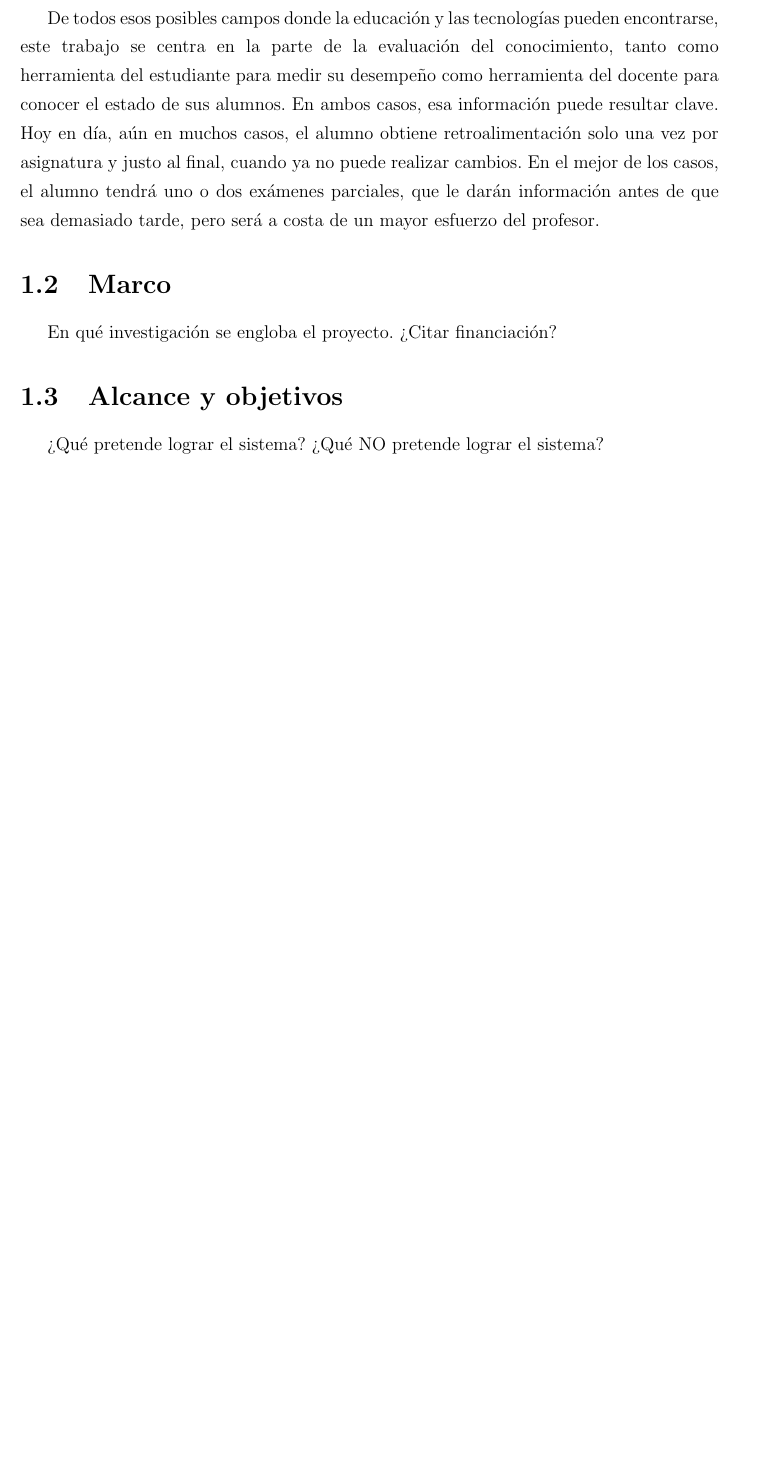
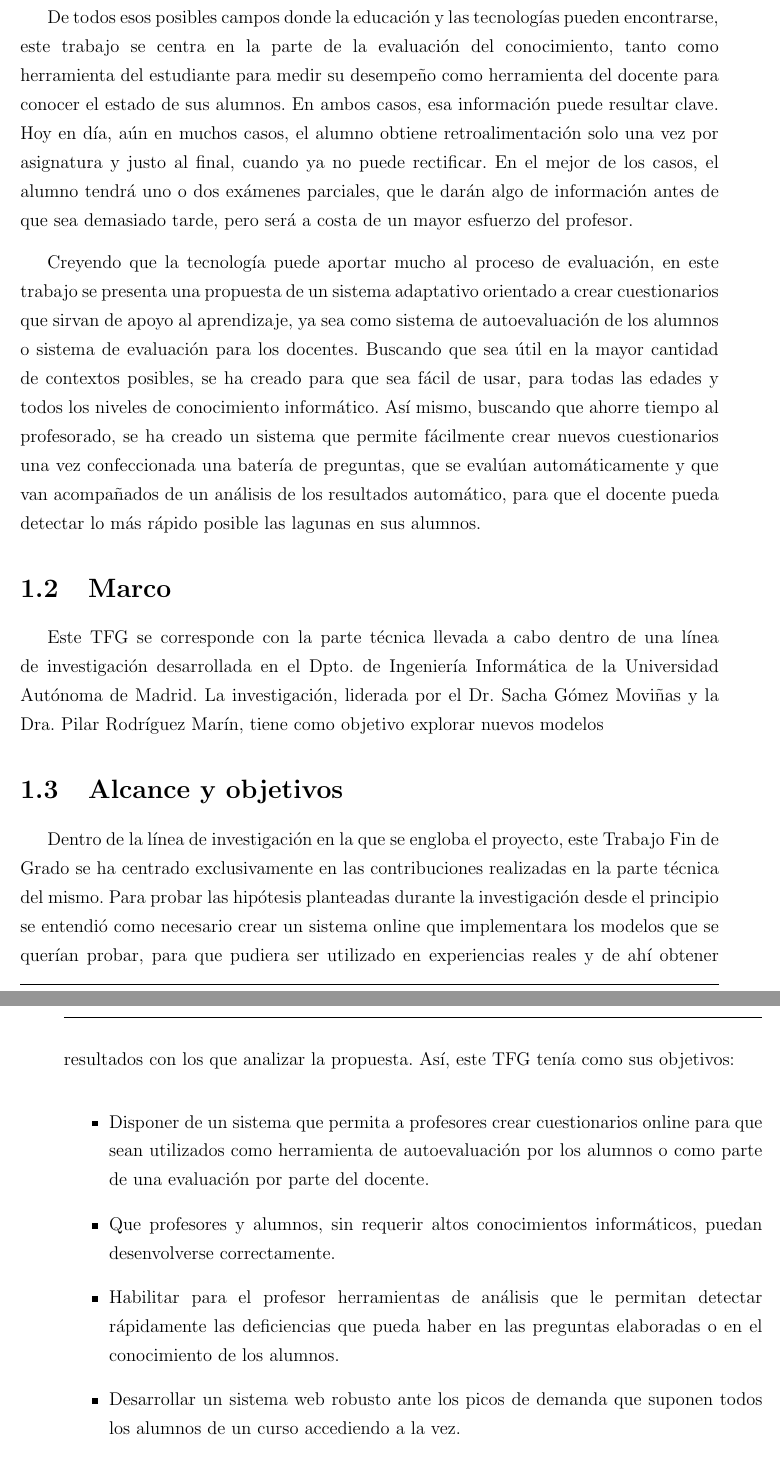
Before and after one commit to molins/TFG, a LaTeX book (main.tex, which reads src/introduccion.tex): part of page 18 of 59 before the commit and two parts of pages 18 and 19 of 61 after it, the two joined at a grey line, cut so that both start at the same text, the shorter picture padded with empty space. The pictures show the PDF file main.pdf that the author committed with the source.

Commit message:
Más intro y añadido el acrónimo de e-valUAM

```diff
--- a/src/introduccion.tex
+++ b/src/introduccion.tex
@@ -19,10 +19,8 @@ La aparición recientemente de nuevas líneas de investigación en educación y
 
 De todos esos posibles campos donde la educación y las tecnologías pueden encontrarse, este trabajo se centra en la parte de la evaluación del conocimiento, tanto como herramienta del estudiante para medir su desempeño como herramienta del docente para conocer el estado de sus alumnos. En ambos casos, esa información puede resultar clave. Hoy en día, aún en muchos casos, el alumno obtiene retroalimentación solo una vez por asignatura y justo al final, cuando ya no puede rectificar. En el mejor de los casos, el alumno tendrá uno o dos exámenes parciales, que le darán algo de información antes de que sea demasiado tarde, pero será a costa de un mayor esfuerzo del profesor.
 
-Creyendo que la tecnología puede aportar mucho al proceso de evaluación,
-
-
-
+Creyendo que la tecnología puede aportar mucho al proceso de evaluación, en este trabajo se presenta una propuesta de un sistema adaptativo orientado a crear cuestionarios que sirvan de apoyo al aprendizaje, ya sea como sistema de autoevaluación de los alumnos o sistema de evaluación para los docentes.
+Buscando que sea útil en la mayor cantidad de contextos posibles, se ha creado para que sea fácil de usar, para todas las edades y todos los niveles de conocimiento informático. Así mismo, buscando que ahorre tiempo al profesorado, se ha creado un sistema que permite fácilmente crear nuevos cuestionarios una vez confeccionada una batería de preguntas, que se evalúan automáticamente y que van acompañados de un análisis de los resultados automático, para que el docente pueda detectar lo más rápido posible las lagunas en sus alumnos.
 
 
 %Algunas nuevas invenciones, como los \acrshort{MOOC} demuestran que el aprendizaje asistido por tecnologías, \acrshort{TEL}, es un área donde aún queda trabajo y en múltiples facetas. Este Trabajo
@@ -37,9 +35,22 @@ Creyendo que la tecnología puede aportar mucho al proceso de evaluación,
 
 \section{Marco}
 
-En qué investigación se engloba el proyecto. ¿Citar financiación?
+%En qué investigación se engloba el proyecto. ¿Citar financiación?
+
+Este TFG se corresponde con la parte técnica llevada a cabo dentro de una línea de investigación desarrollada en el Dpto. de Ingeniería Informática de la Universidad Autónoma de Madrid. La investigación, liderada por el Dr. Sacha Gómez Moviñas y la Dra. Pilar Rodríguez Marín, tiene como objetivo explorar nuevos modelos % Y mucho más... ¡Ni te imaginas todo lo que quiere hacer!
 
 \section{Alcance y objetivos}
 
-¿Qué pretende lograr el sistema?
-¿Qué NO pretende lograr el sistema?
+%¿Qué pretende lograr el sistema?
+%¿Qué NO pretende lograr el sistema?
+
+Dentro de la línea de investigación en la que se engloba el proyecto, este Trabajo Fin de Grado se ha centrado exclusivamente en las contribuciones realizadas en la parte técnica del mismo. Para probar las hipótesis planteadas durante la investigación desde el principio se entendió como necesario crear un sistema online que implementara los modelos que se querían probar, para que pudiera ser utilizado en experiencias reales y de ahí obtener resultados con los que analizar la propuesta. Así, este TFG tenía como sus objetivos:
+
+\begin{itemize}
+	\item Disponer de un sistema que permita a profesores crear cuestionarios online para que sean utilizados como herramienta de autoevaluación por los alumnos o como parte de una evaluación por parte del docente.
+	\item Que profesores y alumnos, sin requerir altos conocimientos informáticos, puedan desenvolverse correctamente.
+	\item Habilitar para el profesor herramientas de análisis que le permitan detectar rápidamente las deficiencias que pueda haber en las preguntas  elaboradas o en el conocimiento de los alumnos.
+	\item Desarrollar un sistema web robusto ante los picos de demanda que suponen todos los alumnos de un curso accediendo a la vez.
+	\item Crear un modelo de datos que abstrajera las entidades y relaciones más importantes en una evaluación, que permitiera guardar toda la información posible para realizar análisis posteriores.
+	\item Diseñar una arquitectura para el sistema que fuera lo suficientemente flexible para permitir incorporar de forma sencilla los nuevos modelos que se iban a ir desarrollando conforme avanzara la investigación a la que iba asociada.
+\end{itemize}
```
Also changed, not shown: src/disenhoYDesarrollo.tex (+2 -2 lines), src/glosario.tex (+1 -0 lines), src/pruebasYResultados.tex (+5 -5 lines), main.pdf, src/introduccion.tex (8 more changed lines).
